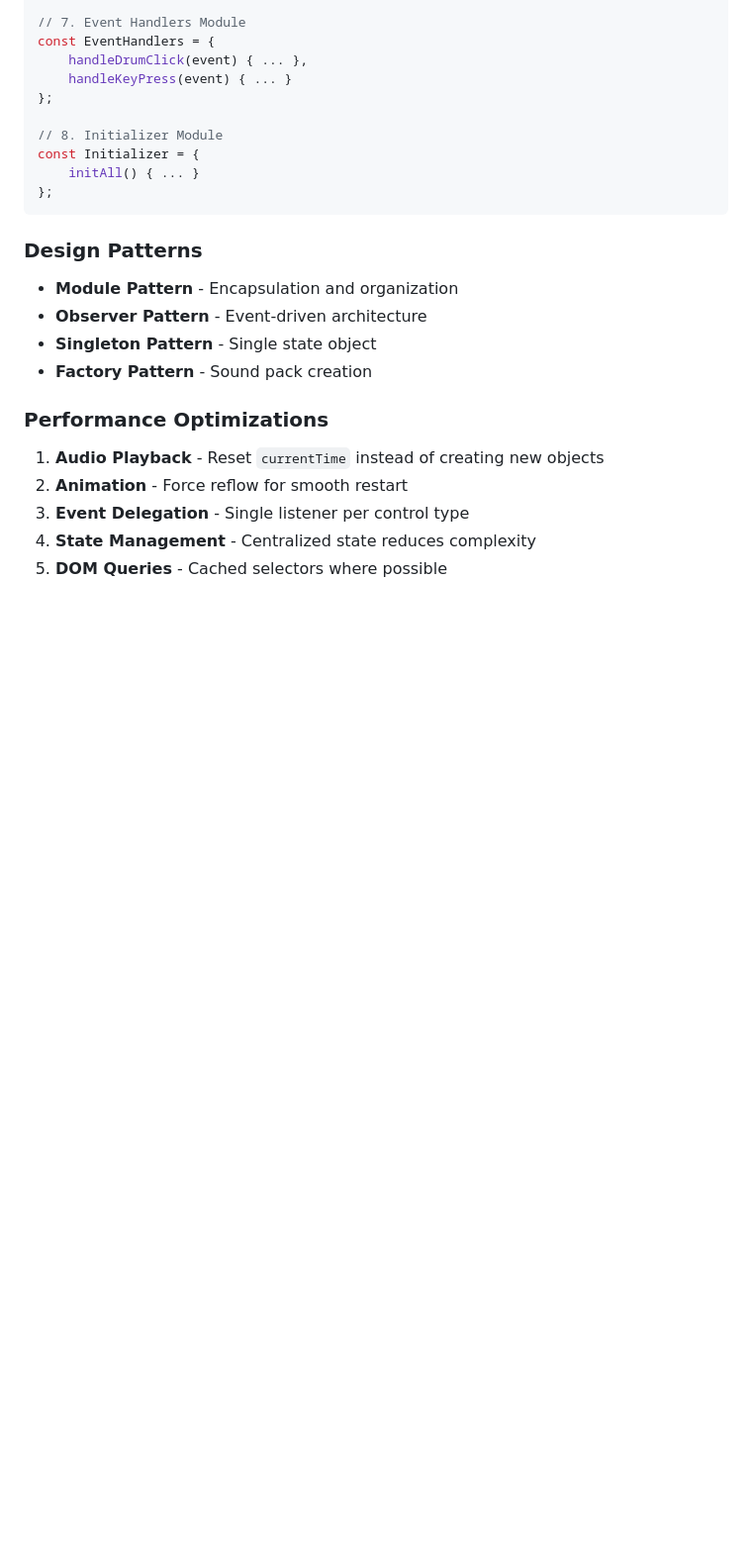
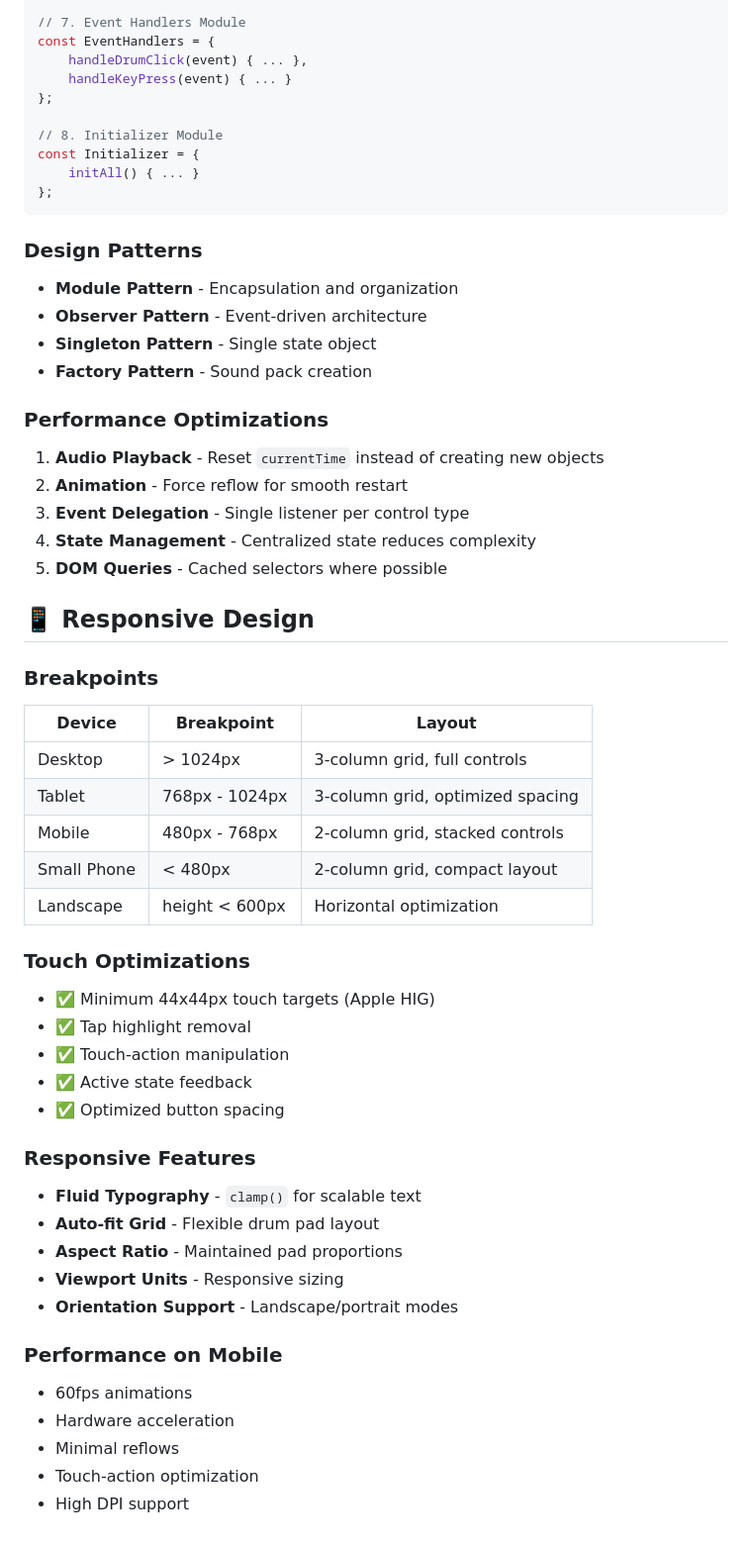
Before and after one commit to Shme-CS/js-drum-kit, a Markdown page: README.md, the part around the change. Shown at 99% size. GitHub-like rendering; blank space fills up the shorter version.

Commit message:
Add responsive design documentation

```diff
--- a/README.md
+++ b/README.md
@@ -372,3 +372,40 @@ const Initializer = {
 3. **Event Delegation** - Single listener per control type
 4. **State Management** - Centralized state reduces complexity
 5. **DOM Queries** - Cached selectors where possible
+
+
+## 📱 Responsive Design
+
+### Breakpoints
+
+| Device | Breakpoint | Layout |
+|--------|------------|--------|
+| Desktop | > 1024px | 3-column grid, full controls |
+| Tablet | 768px - 1024px | 3-column grid, optimized spacing |
+| Mobile | 480px - 768px | 2-column grid, stacked controls |
+| Small Phone | < 480px | 2-column grid, compact layout |
+| Landscape | height < 600px | Horizontal optimization |
+
+### Touch Optimizations
+
+- ✅ Minimum 44x44px touch targets (Apple HIG)
+- ✅ Tap highlight removal
+- ✅ Touch-action manipulation
+- ✅ Active state feedback
+- ✅ Optimized button spacing
+
+### Responsive Features
+
+- **Fluid Typography** - `clamp()` for scalable text
+- **Auto-fit Grid** - Flexible drum pad layout
+- **Aspect Ratio** - Maintained pad proportions
+- **Viewport Units** - Responsive sizing
+- **Orientation Support** - Landscape/portrait modes
+
+### Performance on Mobile
+
+- 60fps animations
+- Hardware acceleration
+- Minimal reflows
+- Touch-action optimization
+- High DPI support
```
